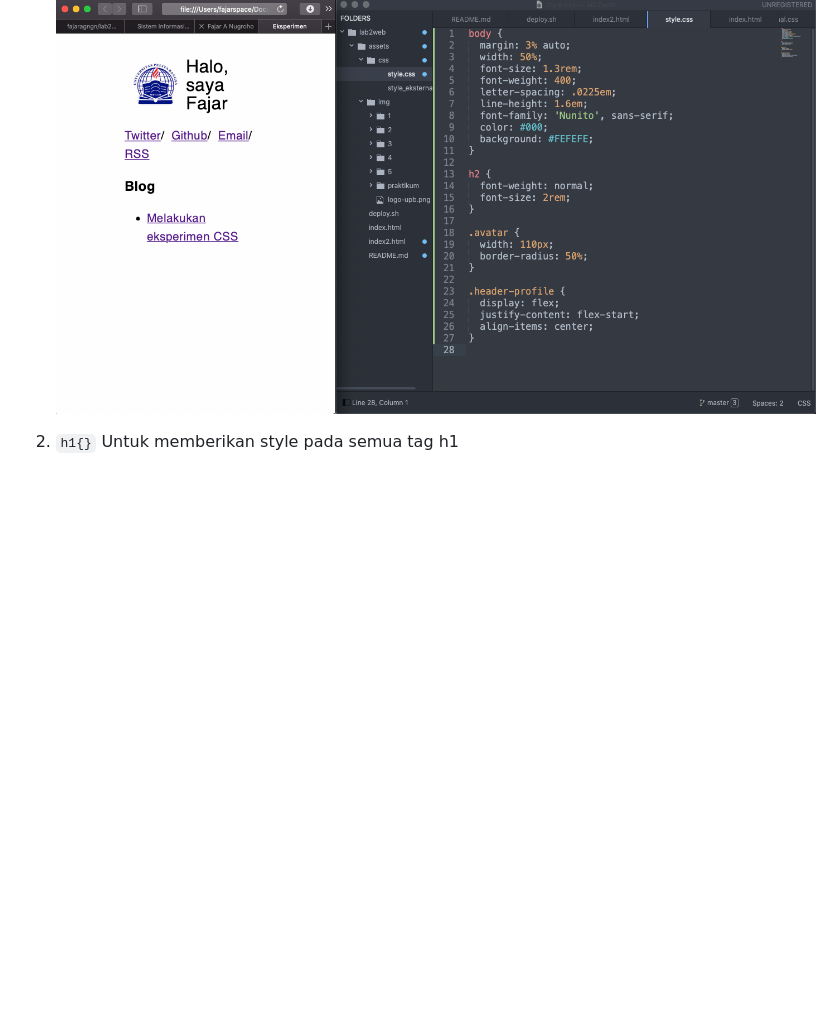
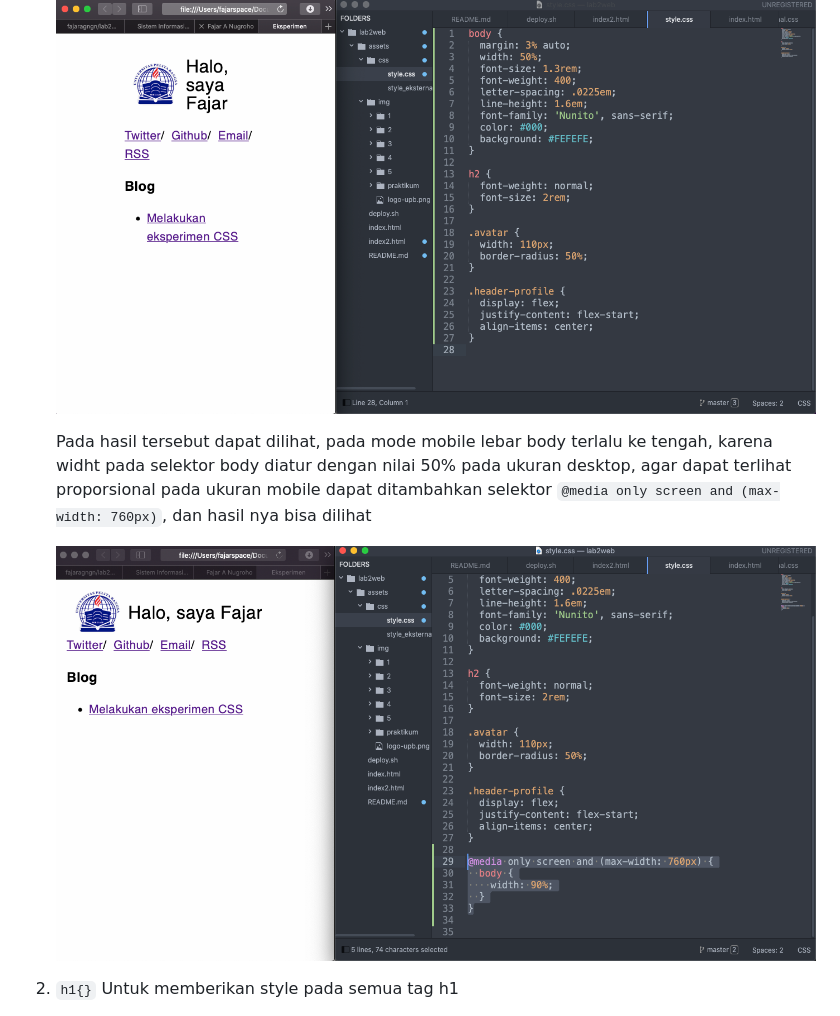
Before and after one commit to fajaragngn/lab2web, a Markdown page: README.md, the part around the change. Rendered like a GitHub page; pictures changed too: assets/img/praktikum/1-2.png (added); blank space fills up the shorter version.

```diff
--- a/README.md
+++ b/README.md
@@ -78,6 +78,9 @@ Kemudian simpan kembali dan refresh browser untuk melihat perubahannya
 
 	![img1-1!](assets/img/praktikum/1-1.png)
 
+	Pada hasil tersebut dapat dilihat, pada mode mobile lebar body terlalu ke tengah, karena widht pada selektor body diatur dengan nilai 50% pada ukuran desktop, agar dapat terlihat proporsional pada ukuran mobile dapat ditambahkan selektor `@media only screen and (max-width: 760px)`, dan hasil nya bisa dilihat
+
+	![img1-2!](assets/img/praktikum/1-2.png)
 
 
 2. `h1{}` Untuk memberikan style pada semua tag h1
```
Also changed, not shown: 1 other file.
